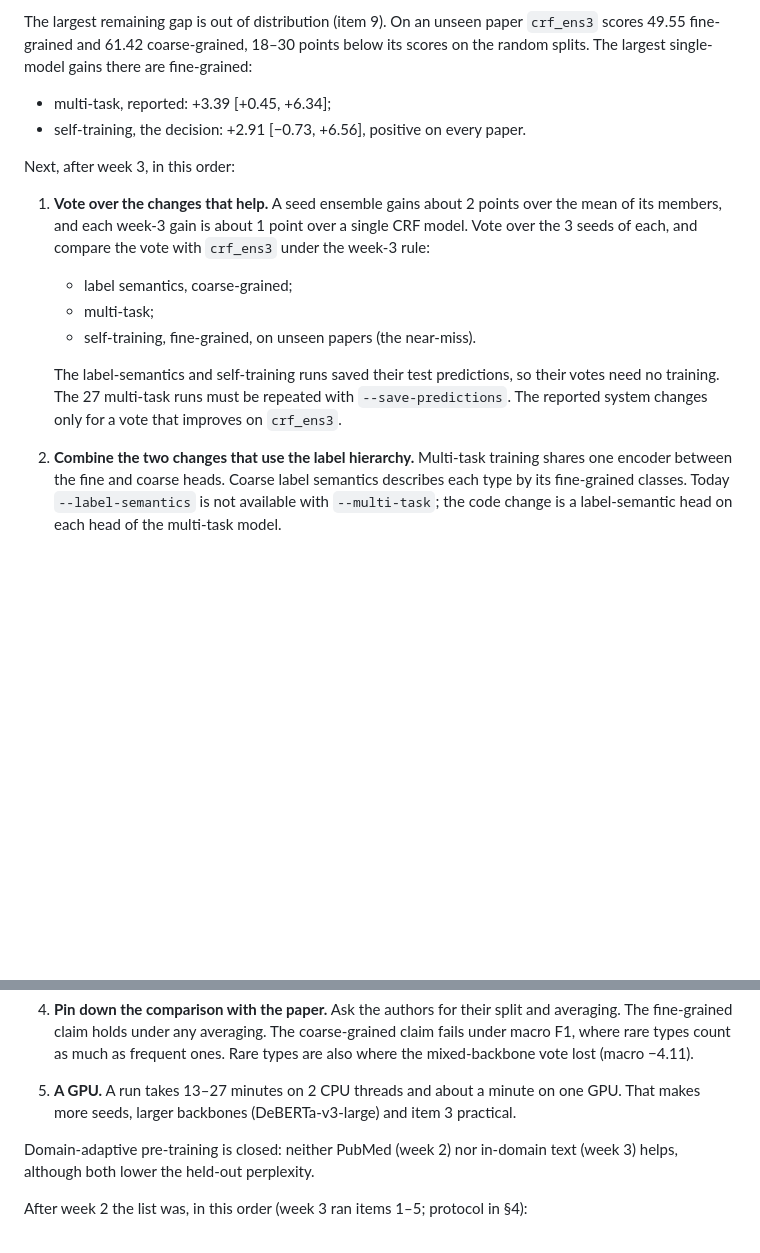
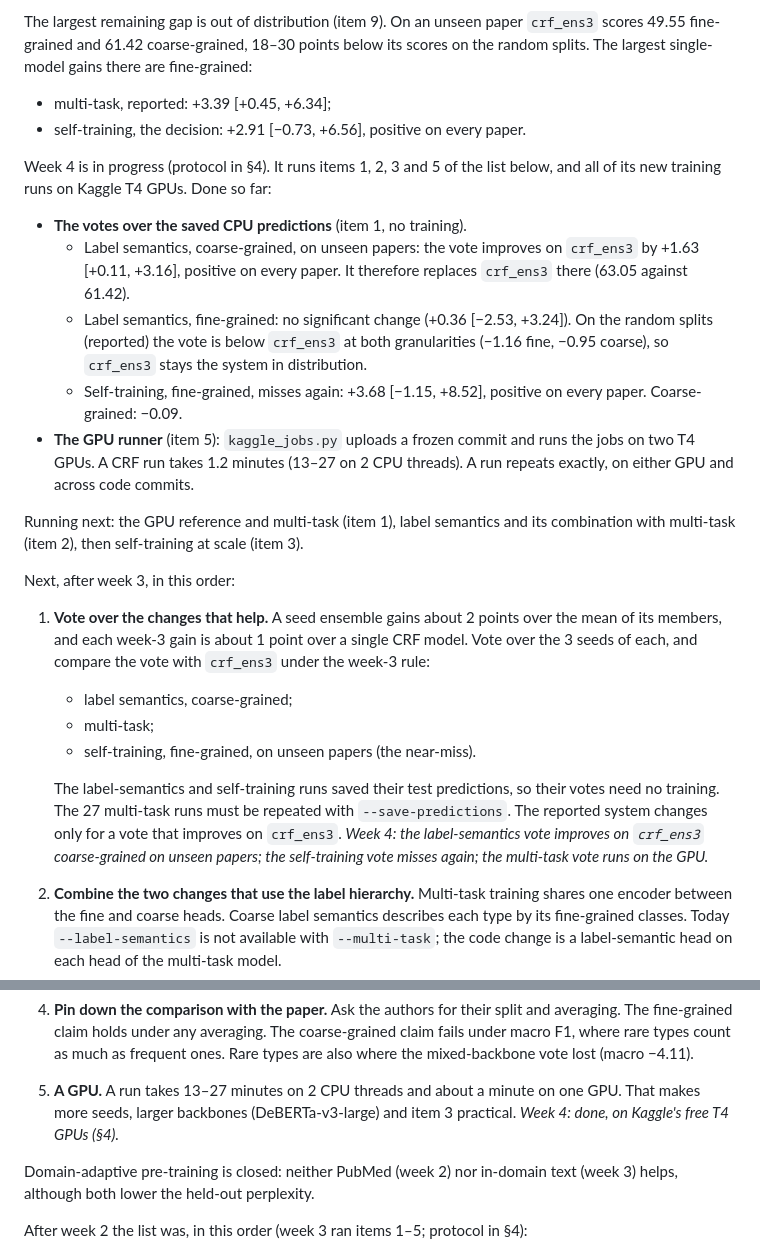
Before and after one commit to hatemadi15/AI_Research_Ontologies_GNN_GRL, a Markdown page: docs/ROADMAP.md, 2 parts joined by grey strips. GitHub-like rendering; blank space fills up the shorter version.

Commit message:
Docs: week-4 progress so far
ROADMAP P1 and README record the finished CPU votes (the label-semantics
vote replaces crf_ens3 coarse-grained on unseen papers) and the GPU runner,
and say what runs next.

Claude-Session: https://claude.ai/code/session_01NhwVijeuqb7N5gXQR4kxKu

```diff
--- a/docs/ROADMAP.md
+++ b/docs/ROADMAP.md
@@ -97,6 +97,27 @@ gains there are fine-grained:
 - self-training, the decision: +2.91 [−0.73, +6.56], positive on every
   paper.
 
+Week 4 is in progress (protocol in §4). It runs items 1, 2, 3 and 5 of the
+list below, and all of its new training runs on Kaggle T4 GPUs. Done so far:
+- **The votes over the saved CPU predictions** (item 1, no training).
+  - Label semantics, coarse-grained, on unseen papers: the vote improves on
+    `crf_ens3` by +1.63 [+0.11, +3.16], positive on every paper. It
+    therefore replaces `crf_ens3` there (63.05 against 61.42).
+  - Label semantics, fine-grained: no significant change (+0.36
+    [−2.53, +3.24]). On the random splits (reported) the vote is below
+    `crf_ens3` at both granularities (−1.16 fine, −0.95 coarse), so
+    `crf_ens3` stays the system in distribution.
+  - Self-training, fine-grained, misses again: +3.68 [−1.15, +8.52],
+    positive on every paper. Coarse-grained: −0.09.
+- **The GPU runner** (item 5): `kaggle_jobs.py` uploads a frozen commit
+  and runs the jobs on two T4 GPUs. A CRF run takes 1.2 minutes (13–27 on
+  2 CPU threads). A run repeats exactly, on either GPU and across code
+  commits.
+
+Running next: the GPU reference and multi-task (item 1), label semantics
+and its combination with multi-task (item 2), then self-training at scale
+(item 3).
+
 Next, after week 3, in this order:
 1. **Vote over the changes that help.** A seed ensemble gains about 2
    points over the mean of its members, and each week-3 gain is about 1
@@ -109,7 +130,10 @@ Next, after week 3, in this order:
    The label-semantics and self-training runs saved their test
    predictions, so their votes need no training. The 27 multi-task runs
    must be repeated with `--save-predictions`. The reported system changes
-   only for a vote that improves on `crf_ens3`.
+   only for a vote that improves on `crf_ens3`. *Week 4: the
+   label-semantics vote improves on `crf_ens3` coarse-grained on unseen
+   papers; the self-training vote misses again; the multi-task vote runs on
+   the GPU.*
 2. **Combine the two changes that use the label hierarchy.** Multi-task
    training shares one encoder between the fine and coarse heads. Coarse
    label semantics describes each type by its fine-grained classes. Today
@@ -130,7 +154,8 @@ Next, after week 3, in this order:
    lost (macro −4.11).
 5. **A GPU.** A run takes 13–27 minutes on 2 CPU threads and about a
    minute on one GPU. That makes more seeds, larger backbones
-   (DeBERTa-v3-large) and item 3 practical.
+   (DeBERTa-v3-large) and item 3 practical. *Week 4: done, on Kaggle's
+   free T4 GPUs (§4).*
 
 Domain-adaptive pre-training is closed: neither PubMed (week 2) nor
 in-domain text (week 3) helps, although both lower the held-out perplexity.
```
Also changed, not shown: README.md (+10 -4 lines).
